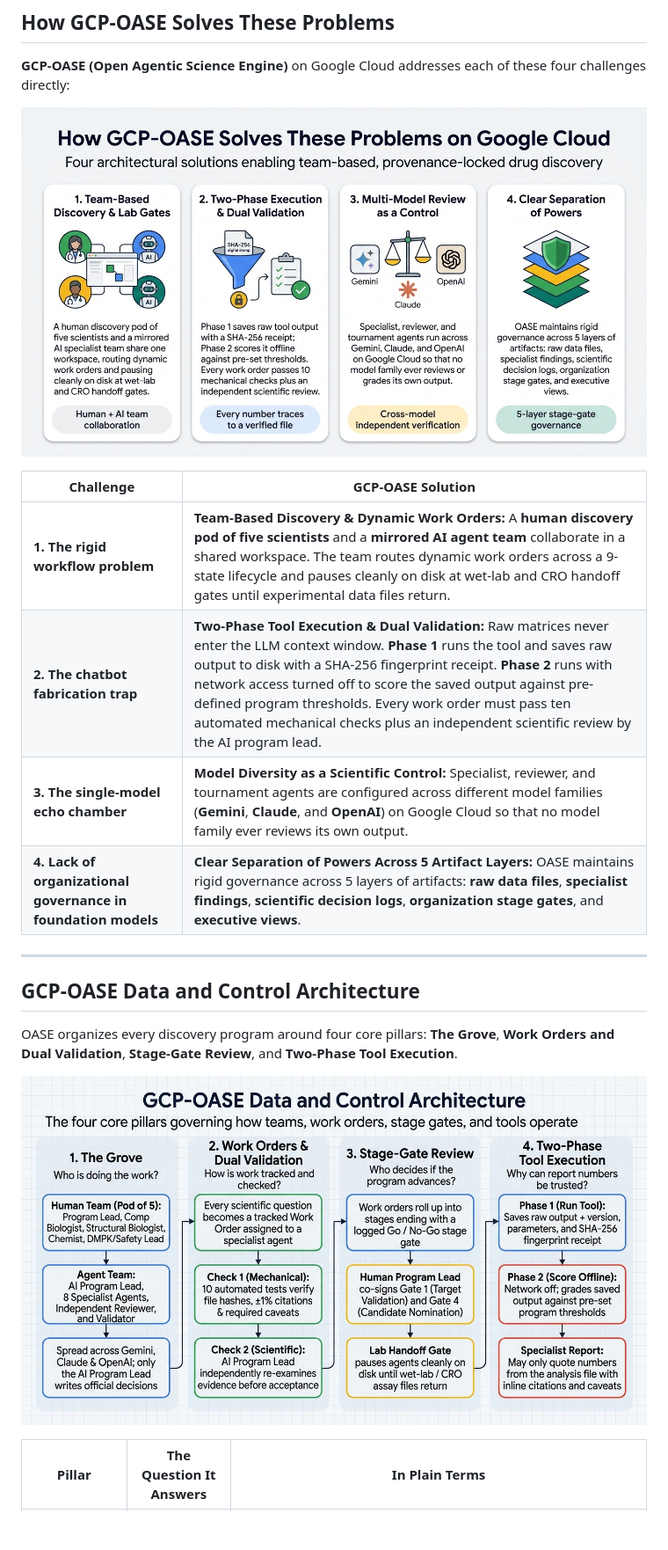
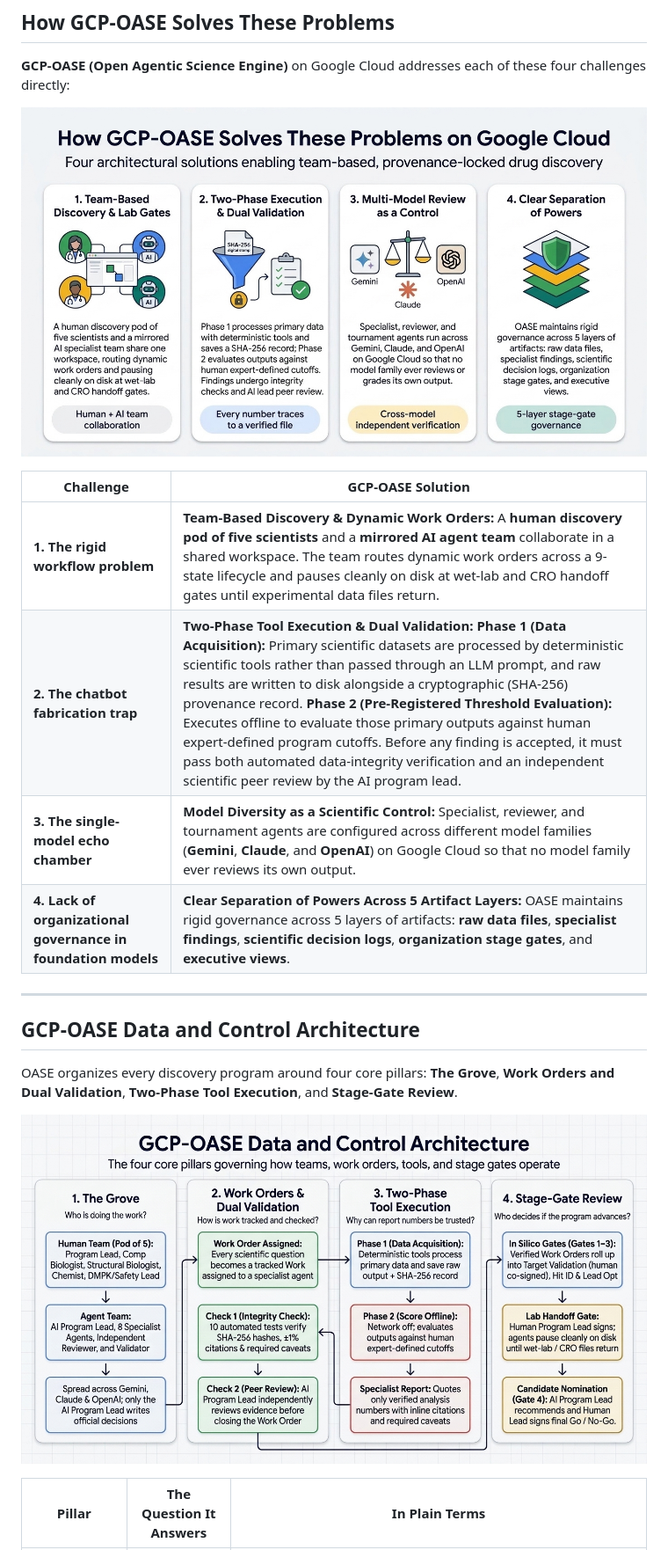
Before and after one commit to n0012/oase-workshop, a Markdown page: ARTICLE.md, the part around one of its changes. Shown at 88% size. Rendered like a GitHub page; pictures changed too: assets/oase_benefits.jpg, assets/oase_data_arch.jpg; blank space fills up the shorter version.

Commit message:
Apply reviewer updates to Data & Control Architecture pillar order and Two-Phase Execution text/diagrams

```diff
--- a/ARTICLE.md
+++ b/ARTICLE.md
@@ -41,7 +41,7 @@ Giving AI agents access to biological databases and structure predictors can acc
 | Challenge | GCP-OASE Solution |
 |---|---|
 | **1. The rigid workflow problem** | **Team-Based Discovery & Dynamic Work Orders:** A **human discovery pod of five scientists** and a **mirrored AI agent team** collaborate in a shared workspace. The team routes dynamic work orders across a 9-state lifecycle and pauses cleanly on disk at wet-lab and CRO handoff gates until experimental data files return. |
-| **2. The chatbot fabrication trap** | **Two-Phase Tool Execution & Dual Validation:** Raw matrices never enter the LLM context window. **Phase 1** runs the tool and saves raw output to disk with a SHA-256 fingerprint receipt. **Phase 2** runs with network access turned off to score the saved output against pre-defined program thresholds. Every work order must pass ten automated mechanical checks plus an independent scientific review by the AI program lead. |
+| **2. The chatbot fabrication trap** | **Two-Phase Tool Execution & Dual Validation:** **Phase 1 (Data Acquisition):** Primary scientific datasets are processed by deterministic scientific tools rather than passed through an LLM prompt, and raw results are written to disk alongside a cryptographic (SHA-256) provenance record. **Phase 2 (Pre-Registered Threshold Evaluation):** Executes offline to evaluate those primary outputs against human expert-defined program cutoffs. Before any finding is accepted, it must pass both automated data-integrity verification and an independent scientific peer review by the AI program lead. |
 | **3. The single-model echo chamber** | **Model Diversity as a Scientific Control:** Specialist, reviewer, and tournament agents are configured across different model families (**Gemini**, **Claude**, and **OpenAI**) on Google Cloud so that no model family ever reviews its own output. |
 | **4. Lack of organizational governance in foundation models** | **Clear Separation of Powers Across 5 Artifact Layers:** OASE maintains rigid governance across 5 layers of artifacts: **raw data files**, **specialist findings**, **scientific decision logs**, **organization stage gates**, and **executive views**. |
 
@@ -49,7 +49,7 @@ Giving AI agents access to biological databases and structure predictors can acc
 
 ## GCP-OASE Data and Control Architecture
 
-OASE organizes every discovery program around four core pillars: **The Grove**, **Work Orders and Dual Validation**, **Stage-Gate Review**, and **Two-Phase Tool Execution**.
+OASE organizes every discovery program around four core pillars: **The Grove**, **Work Orders and Dual Validation**, **Two-Phase Tool Execution**, and **Stage-Gate Review**.
 
 ![GCP-OASE Data and Control Architecture](assets/oase_data_arch.jpg)
 
```
Also changed, not shown: other parts of ARTICLE.md (+2 -2 lines), 1 other file.
